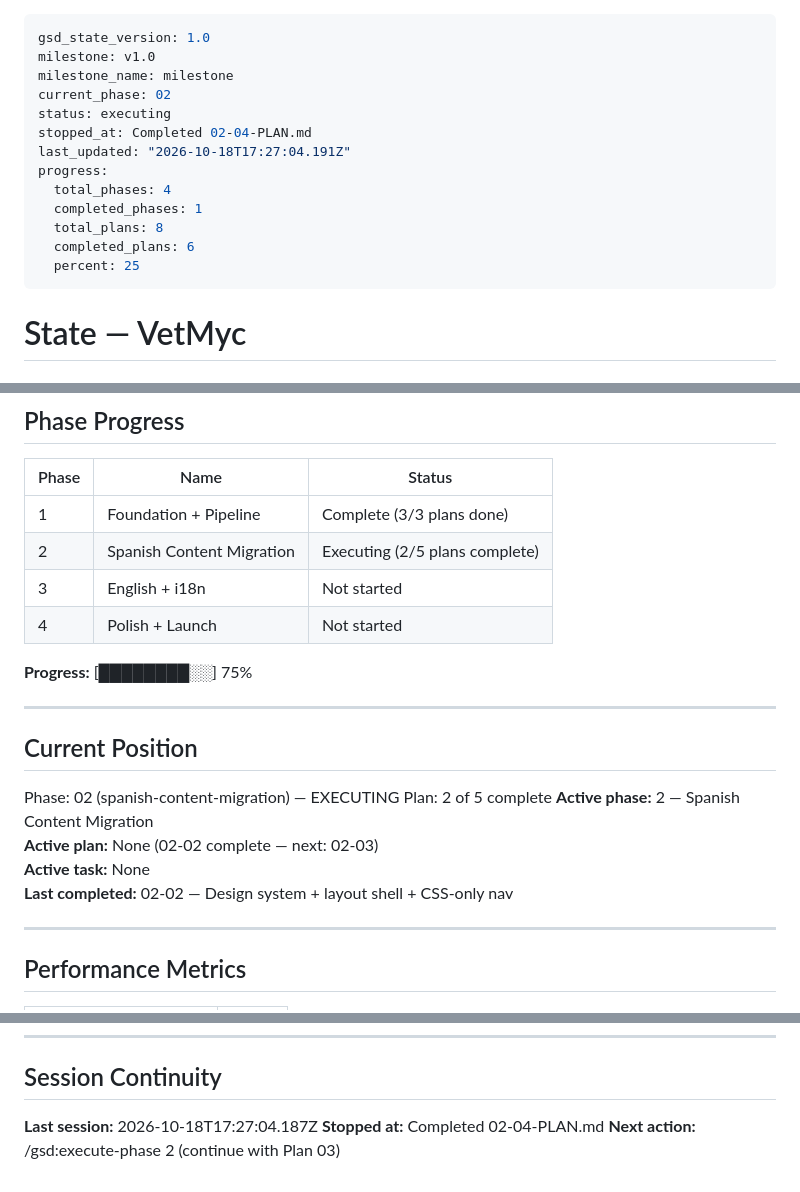
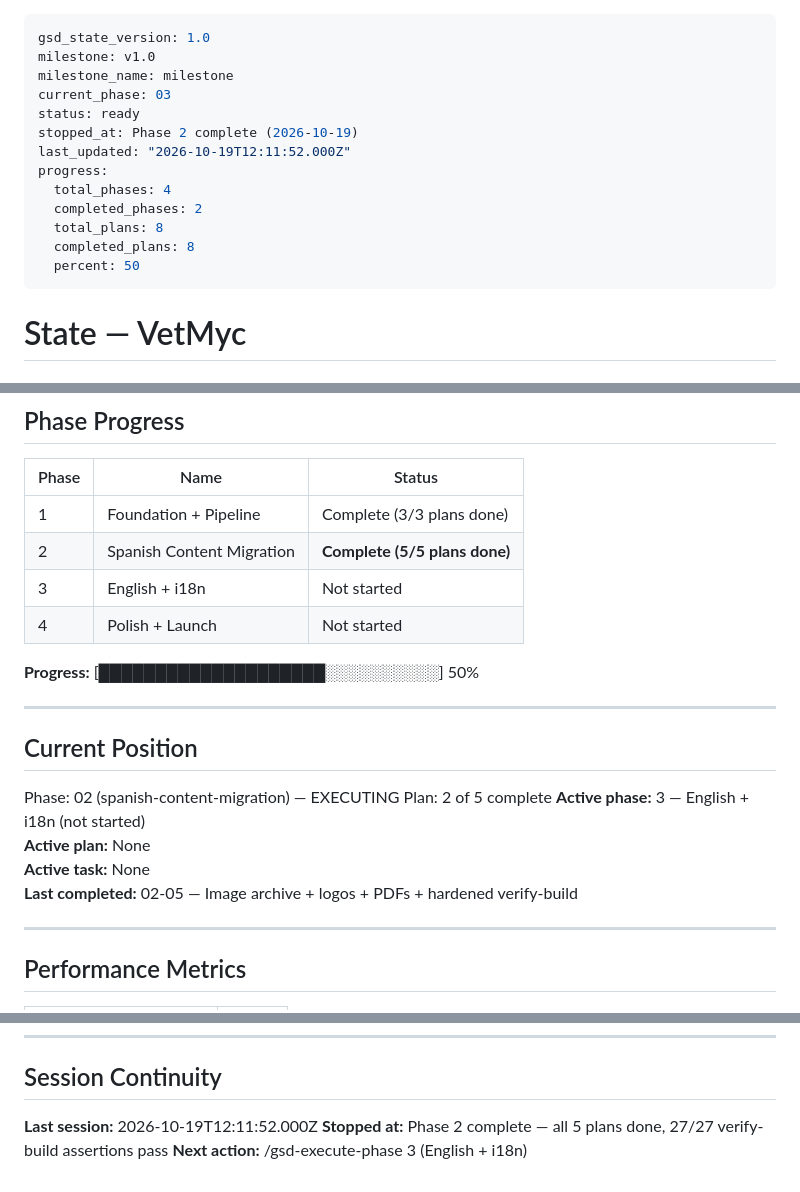
Before and after one commit to warmeta/vetmycology, a Markdown page: .planning/STATE.md, 3 parts joined by grey strips. GitHub-like rendering.

Commit message:
docs(02-05): plan summary + STATE.md Phase 2 complete → Phase 3 ready
Co-Authored-By: Claude Sonnet 4.6 <noreply@anthropic.com>

```diff
--- a/.planning/STATE.md
+++ b/.planning/STATE.md
@@ -2,16 +2,16 @@
 gsd_state_version: 1.0
 milestone: v1.0
 milestone_name: milestone
-current_phase: 02
-status: executing
-stopped_at: Completed 02-04-PLAN.md
-last_updated: "2026-10-18T17:27:04.191Z"
+current_phase: 03
+status: ready
+stopped_at: Phase 2 complete (2026-10-19)
+last_updated: "2026-10-19T12:11:52.000Z"
 progress:
   total_phases: 4
-  completed_phases: 1
+  completed_phases: 2
   total_plans: 8
-  completed_plans: 6
-  percent: 25
+  completed_plans: 8
+  percent: 50
 ---
 
 # State — VetMyc
@@ -31,11 +31,11 @@ See: .planning/PROJECT.md
 | Phase | Name | Status |
 |-------|------|--------|
 | 1 | Foundation + Pipeline | Complete (3/3 plans done) |
-| 2 | Spanish Content Migration | Executing (2/5 plans complete) |
+| 2 | Spanish Content Migration | **Complete (5/5 plans done)** |
 | 3 | English + i18n | Not started |
 | 4 | Polish + Launch | Not started |
 
-**Progress:** [████████░░] 75%
+**Progress:** [████████████████████░░░░░░░░░░] 50%
 
 ---
 
@@ -43,10 +43,10 @@ See: .planning/PROJECT.md
 
 Phase: 02 (spanish-content-migration) — EXECUTING
 Plan: 2 of 5 complete
-**Active phase:** 2 — Spanish Content Migration
-**Active plan:** None (02-02 complete — next: 02-03)
+**Active phase:** 3 — English + i18n (not started)
+**Active plan:** None
 **Active task:** None
-**Last completed:** 02-02 — Design system + layout shell + CSS-only nav
+**Last completed:** 02-05 — Image archive + logos + PDFs + hardened verify-build
 
 ---
 
@@ -100,6 +100,6 @@ Plan: 2 of 5 complete
 
 ## Session Continuity
 
-**Last session:** 2026-10-18T17:27:04.187Z
-**Stopped at:** Completed 02-04-PLAN.md
-**Next action:** /gsd:execute-phase 2 (continue with Plan 03)
+**Last session:** 2026-10-19T12:11:52.000Z
+**Stopped at:** Phase 2 complete — all 5 plans done, 27/27 verify-build assertions pass
+**Next action:** /gsd-execute-phase 3 (English + i18n)
```
Also changed, not shown: 1 other file.
